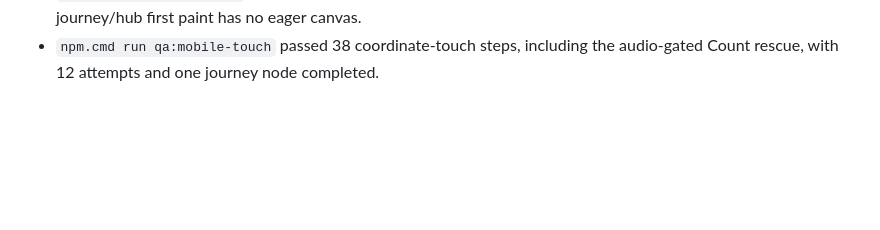
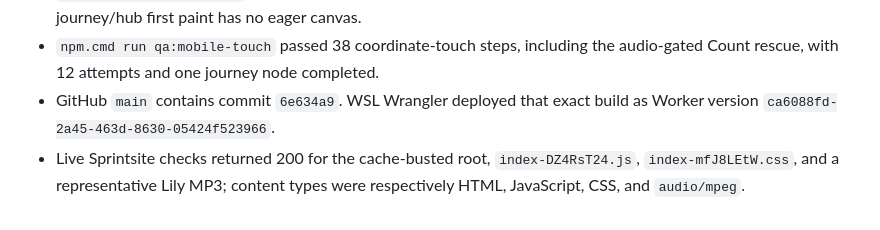
Before and after one commit to kennydd001/blokblitz, a Markdown page: docs/STATUS.md, the part around the change. Rendered like a GitHub page; blank space fills up the shorter version.

Commit message:
Record audio lifecycle deployment

```diff
--- a/docs/STATUS.md
+++ b/docs/STATUS.md
@@ -1473,3 +1473,8 @@ Validation:
   naming/size audit and proof that journey/hub first paint has no eager canvas.
 - `npm.cmd run qa:mobile-touch` passed 38 coordinate-touch steps, including the
   audio-gated Count rescue, with 12 attempts and one journey node completed.
+- GitHub `main` contains commit `6e634a9`. WSL Wrangler deployed that exact
+  build as Worker version `ca6088fd-2a45-463d-8630-05424f523966`.
+- Live Sprintsite checks returned 200 for the cache-busted root,
+  `index-DZ4RsT24.js`, `index-mfJ8LEtW.css`, and a representative Lily MP3;
+  content types were respectively HTML, JavaScript, CSS, and `audio/mpeg`.
```
